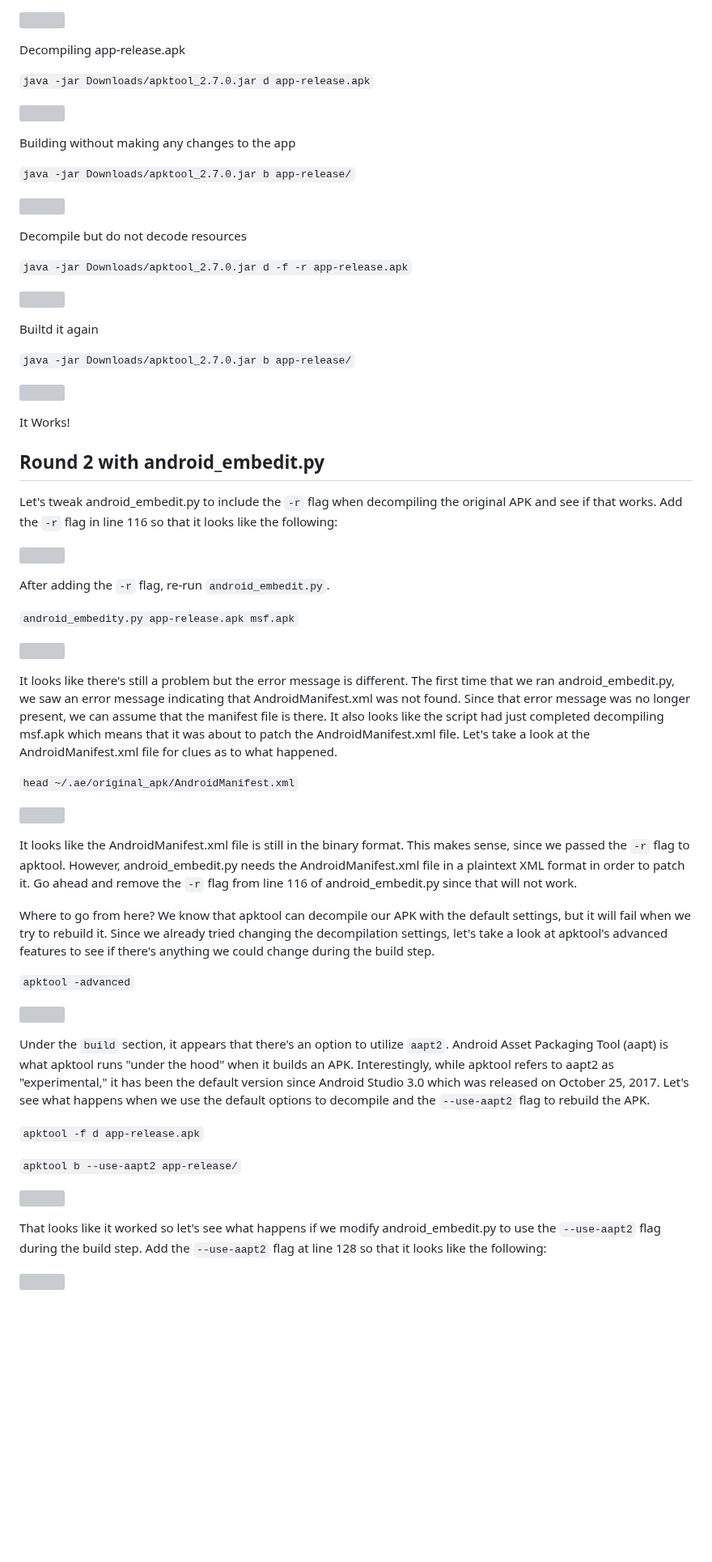
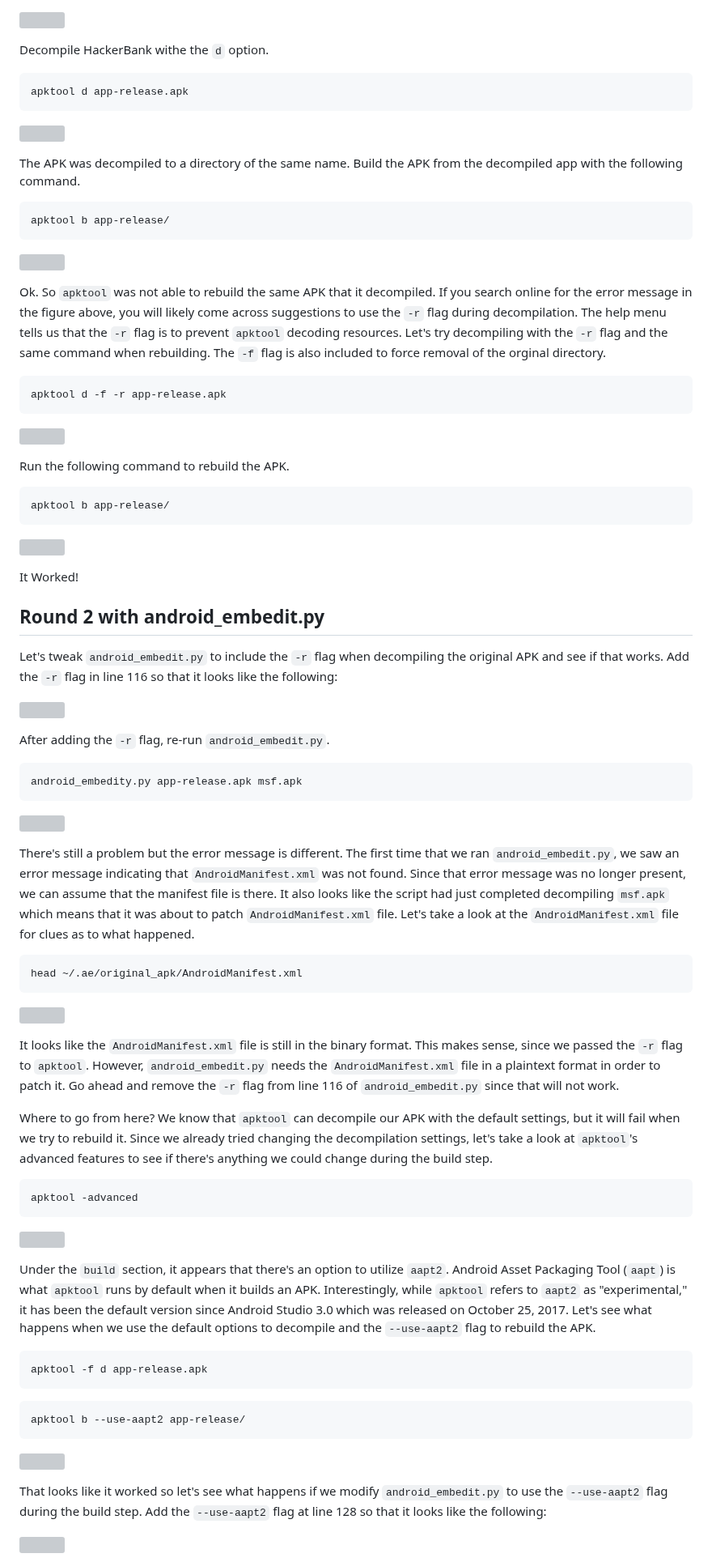
Before and after one commit to deruke/AndroidLabs, a Markdown page: Labs/LAB_X_APK_Makeover_Android_Edition/instructions.md, the part around one of its changes. Shown at 81% size. Rendered like a GitHub page; blank space fills up the shorter version; grey boxes are pictures that could not be loaded.

Commit message:
Made some updates, fixed MD command highlighting, etc.

````diff
--- a/Labs/LAB_X_APK_Makeover_Android_Edition/instructions.md
+++ b/Labs/LAB_X_APK_Makeover_Android_Edition/instructions.md
@@ -59,67 +83,85 @@ TODO: Fix commands and screenshots below.
 
 ![](2023-02-09-11-23-25.png)
 
-Decompiling app-release.apk
+Decompile HackerBank withe the `d` option.
 
-`java -jar Downloads/apktool_2.7.0.jar d app-release.apk`
+```
+apktool d app-release.apk
+```
 
 ![](2023-02-09-11-26-30.png)
 
-Building without making any changes to the app
+The APK was decompiled to a directory of the same name. Build the APK from the decompiled app with the following command.
 
-`java -jar Downloads/apktool_2.7.0.jar b app-release/`
+```
+apktool b app-release/
+```
 
 ![](2023-02-09-11-28-34.png)
 
-Decompile but do not decode resources
+Ok. So `apktool` was not able to rebuild the same APK that it decompiled. If you search online for the error message in the figure above, you will likely come across suggestions to use the `-r` flag during decompilation. The help menu tells us that the `-r` flag is to prevent `apktool` decoding resources. Let's try decompiling with the `-r` flag and the same command when rebuilding. The `-f` flag is also included to force removal of the orginal directory.
 
-`java -jar Downloads/apktool_2.7.0.jar d -f -r app-release.apk`
+```
+apktool d -f -r app-release.apk
+```
 
 ![](2023-02-09-11-42-30.png)
 
-Builtd it again
+Run the following command to rebuild the APK.
 
-`java -jar Downloads/apktool_2.7.0.jar b app-release/`
+```
+apktool b app-release/
+```
 
 ![](2023-02-09-11-46-09.png)
 
-It Works!
+It Worked!
 
 ## Round 2 with android_embedit.py
 
-Let's tweak android_embedit.py to include the `-r` flag when decompiling the original APK and see if that works. Add the `-r` flag in line 116 so that it looks like the following:
+Let's tweak `android_embedit.py` to include the `-r` flag when decompiling the original APK and see if that works. Add the `-r` flag in line 116 so that it looks like the following:
 
 ![](2023-02-09-12-39-19.png)
 
 After adding the `-r` flag, re-run `android_embedit.py`.
 
-`android_embedity.py app-release.apk msf.apk`
+```
+android_embedity.py app-release.apk msf.apk
+```
 
 ![](2023-02-09-12-42-10.png)
 
-It looks like there's still a problem but the error message is different. The first time that we ran android_embedit.py, we saw an error message indicating that AndroidManifest.xml was not found. Since that error message was no longer present, we can assume that the manifest file is there. It also looks like the script had just completed decompiling msf.apk which means that it was about to patch the AndroidManifest.xml file. Let's take a look at the AndroidManifest.xml file for clues as to what happened.
+There's still a problem but the error message is different. The first time that we ran `android_embedit.py`, we saw an error message indicating that `AndroidManifest.xml` was not found. Since that error message was no longer present, we can assume that the manifest file is there. It also looks like the script had just completed decompiling `msf.apk` which means that it was about to patch `AndroidManifest.xml` file. Let's take a look at the `AndroidManifest.xml` file for clues as to what happened.
 
-`head ~/.ae/original_apk/AndroidManifest.xml`
+```
+head ~/.ae/original_apk/AndroidManifest.xml
+```
 
 ![](2023-02-09-12-53-30.png)
 
-It looks like the AndroidManifest.xml file is still in the binary format. This makes sense, since we passed the `-r` flag to apktool. However, android_embedit.py needs the AndroidManifest.xml file in a plaintext XML format in order to patch it. Go ahead and remove the `-r` flag from line 116 of android_embedit.py since that will not work.
+It looks like the `AndroidManifest.xml` file is still in the binary format. This makes sense, since we passed the `-r` flag to `apktool`. However, `android_embedit.py` needs the `AndroidManifest.xml` file in a plaintext format in order to patch it. Go ahead and remove the `-r` flag from line 116 of `android_embedit.py` since that will not work.
 
-Where to go from here? We know that apktool can decompile our APK with the default settings, but it will fail when we try to rebuild it. Since we already tried changing the decompilation settings, let's take a look at apktool's advanced features to see if there's anything we could change during the build step.
+Where to go from here? We know that `apktool` can decompile our APK with the default settings, but it will fail when we try to rebuild it. Since we already tried changing the decompilation settings, let's take a look at `apktool`'s advanced features to see if there's anything we could change during the build step.
 
-`apktool -advanced`
+```
+apktool -advanced
+```
 
 ![](2023-02-09-13-13-43.png)
 
-Under the `build` section, it appears that there's an option to utilize `aapt2`. Android Asset Packaging Tool (aapt) is what apktool runs "under the hood" when it builds an APK. Interestingly, while apktool refers to aapt2 as "experimental," it has been the default version since Android Studio 3.0 which was released on October 25, 2017. Let's see what happens when we use the default options to decompile and the `--use-aapt2` flag to rebuild the APK.
+Under the `build` section, it appears that there's an option to utilize `aapt2`. Android Asset Packaging Tool (`aapt`) is what `apktool` runs by default when it builds an APK. Interestingly, while `apktool` refers to `aapt2` as "experimental," it has been the default version since Android Studio 3.0 which was released on October 25, 2017. Let's see what happens when we use the default options to decompile and the `--use-aapt2` flag to rebuild the APK.
 
-`apktool -f d app-release.apk`
+```
+apktool -f d app-release.apk
+```
 
-`apktool b --use-aapt2 app-release/`
+```
+apktool b --use-aapt2 app-release/
+```
 
 ![](2023-02-09-13-51-59.png)
 
-That looks like it worked so let's see what happens if we modify android_embedit.py to use the `--use-aapt2` flag during the build step. Add the `--use-aapt2` flag at line 128 so that it looks like the following:
+That looks like it worked so let's see what happens if we modify `android_embedit.py` to use the `--use-aapt2` flag during the build step. Add the `--use-aapt2` flag at line 128 so that it looks like the following:
 
 ![](2023-02-09-14-03-56.png)
 
````
Also changed, not shown: other parts of Labs/LAB_X_APK_Makeover_Android_Edition/instructions.md (+56 -16 lines).
